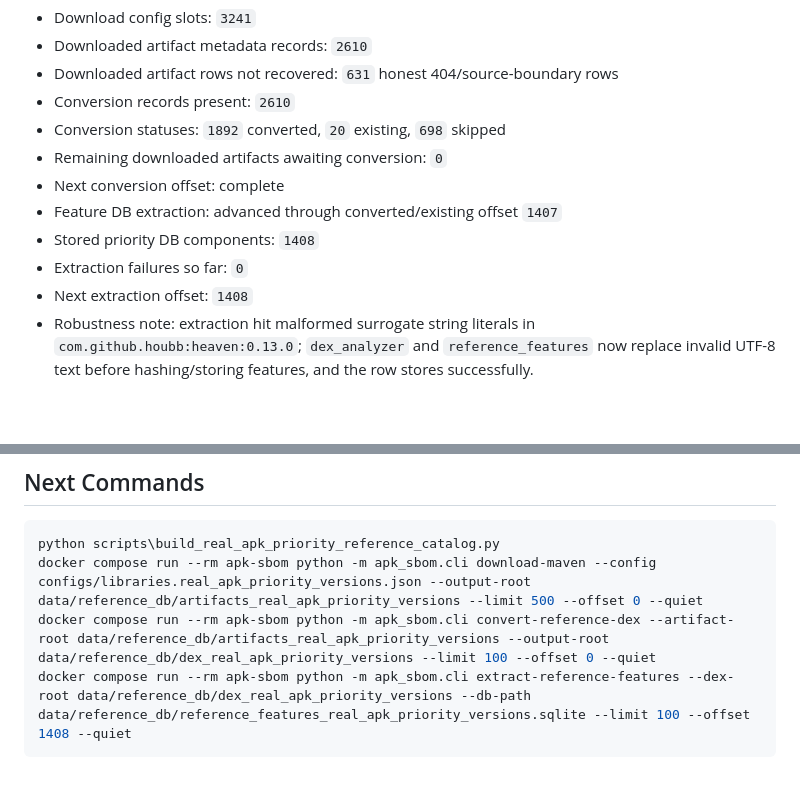
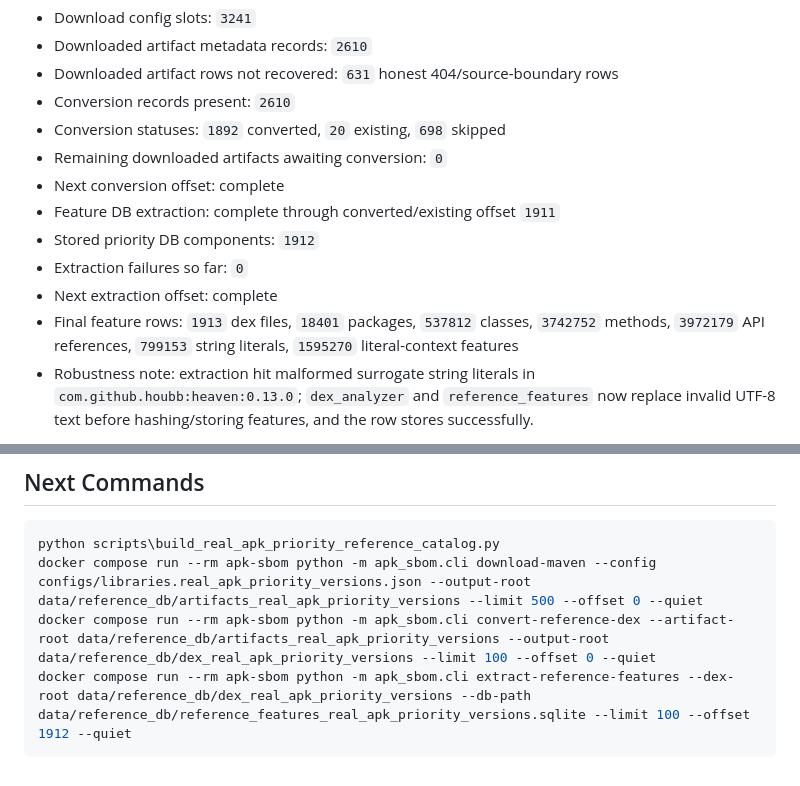
Before and after one commit to FendiMohamed/pfe, a Markdown page: docs/evaluation/REAL_APK_PRIORITY_REFERENCE_CATALOG.md, 2 parts joined by grey strips. Rendered like a GitHub page; blank space fills up the shorter version.

Commit message:
Complete priority reference extraction

````diff
--- a/docs/evaluation/REAL_APK_PRIORITY_REFERENCE_CATALOG.md
+++ b/docs/evaluation/REAL_APK_PRIORITY_REFERENCE_CATALOG.md
@@ -30,10 +30,11 @@ Current local build state:
 - Conversion statuses: `1892` converted, `20` existing, `698` skipped
 - Remaining downloaded artifacts awaiting conversion: `0`
 - Next conversion offset: complete
-- Feature DB extraction: advanced through converted/existing offset `1407`
-- Stored priority DB components: `1408`
+- Feature DB extraction: complete through converted/existing offset `1911`
+- Stored priority DB components: `1912`
 - Extraction failures so far: `0`
-- Next extraction offset: `1408`
+- Next extraction offset: complete
+- Final feature rows: `1913` dex files, `18401` packages, `537812` classes, `3742752` methods, `3972179` API references, `799153` string literals, `1595270` literal-context features
 - Robustness note: extraction hit malformed surrogate string literals in `com.github.houbb:heaven:0.13.0`; `dex_analyzer` and `reference_features` now replace invalid UTF-8 text before hashing/storing features, and the row stores successfully.
 
 The high 404 count is expected because the Gradle dependency trees include source/module aliases, JitPack-style coordinates, plugin/internal artifacts, relocated AndroidX/common variants, and repository-specific rows that are valid source evidence but not directly downloadable from the default Maven/Google repositories used by this evaluation-only builder.
@@ -79,5 +80,5 @@ The high 404 count is expected because the Gradle dependency trees include sourc
 python scripts\build_real_apk_priority_reference_catalog.py
 docker compose run --rm apk-sbom python -m apk_sbom.cli download-maven --config configs/libraries.real_apk_priority_versions.json --output-root data/reference_db/artifacts_real_apk_priority_versions --limit 500 --offset 0 --quiet
 docker compose run --rm apk-sbom python -m apk_sbom.cli convert-reference-dex --artifact-root data/reference_db/artifacts_real_apk_priority_versions --output-root data/reference_db/dex_real_apk_priority_versions --limit 100 --offset 0 --quiet
-docker compose run --rm apk-sbom python -m apk_sbom.cli extract-reference-features --dex-root data/reference_db/dex_real_apk_priority_versions --db-path data/reference_db/reference_features_real_apk_priority_versions.sqlite --limit 100 --offset 1408 --quiet
+docker compose run --rm apk-sbom python -m apk_sbom.cli extract-reference-features --dex-root data/reference_db/dex_real_apk_priority_versions --db-path data/reference_db/reference_features_real_apk_priority_versions.sqlite --limit 100 --offset 1912 --quiet
 ```
````
Also changed, not shown: TASKS.md (+1 -1 lines), docs/codex/CODEX_CONTEXT.md (+1 -1 lines).
